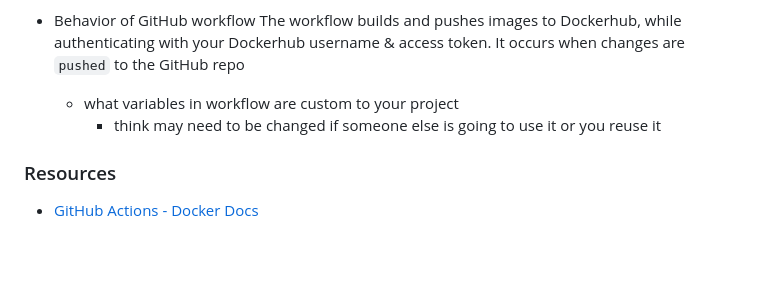
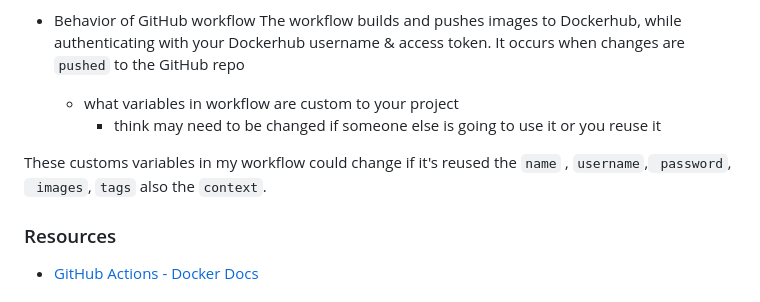
Before and after one commit to WSU-kduncan/3120-cicd-NolimitDougie, a Markdown page: README-CI.md, the part around the change. GitHub-like rendering; blank space fills up the shorter version.

```diff
--- a/README-CI.md
+++ b/README-CI.md
@@ -72,6 +72,10 @@ From the Github repo `3120-cicd-NolimitDougie`
   - what variables in workflow are custom to your project
     - think may need to be changed if someone else is going to use it or you reuse it
 
+ These customs variables in my workflow could change if it's reused the `name` , `username`,` password`, ` images`, `tags` also the `context`.
+
+
+
 ### Resources
 
 - [GitHub Actions - Docker Docs](https://docs.docker.com/ci-cd/github-actions/)
```
